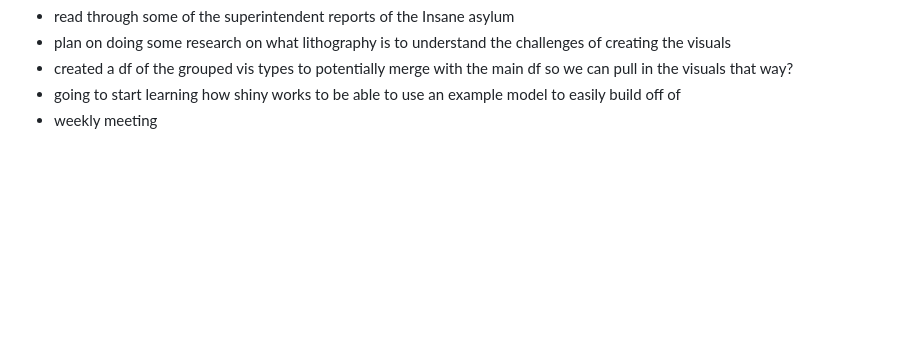
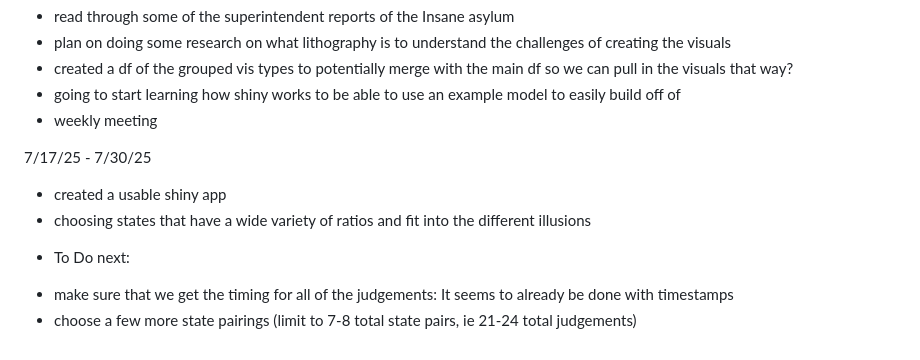
Before and after one commit to masonchandler05/UCARE-Graphics, a Markdown page: Daily Journal.md, the part around the change. GitHub-like rendering; blank space fills up the shorter version.

Commit message:
Update on shiny app

```diff
--- a/Daily Journal.md
+++ b/Daily Journal.md
@@ -55,3 +55,10 @@ Found the data for 2 of the disabilities and imported it
 - created a df of the grouped vis types to potentially merge with the main df so we can pull in the visuals that way?
 - going to start learning how shiny works to be able to use an example model to easily build off of
 - weekly meeting
+
+7/17/25 - 7/30/25
+- created a usable shiny app
+- choosing states that have a wide variety of ratios and fit into the different illusions
+* To Do next:
+- make sure that we get the timing for all of the judgements: It seems to already be done with timestamps
+- choose a few more state pairings (limit to 7-8 total state pairs, ie 21-24 total judgements)
```
